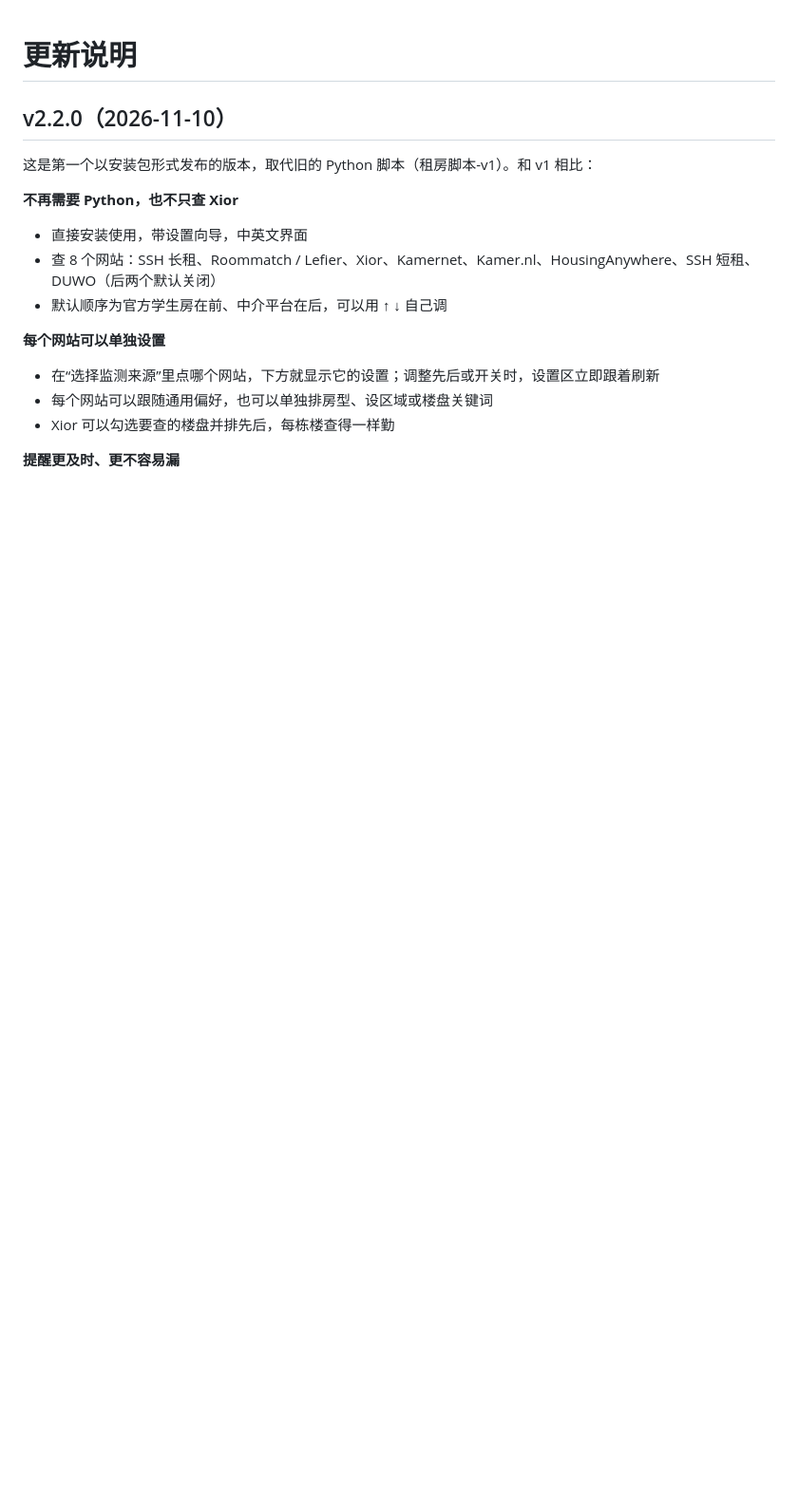
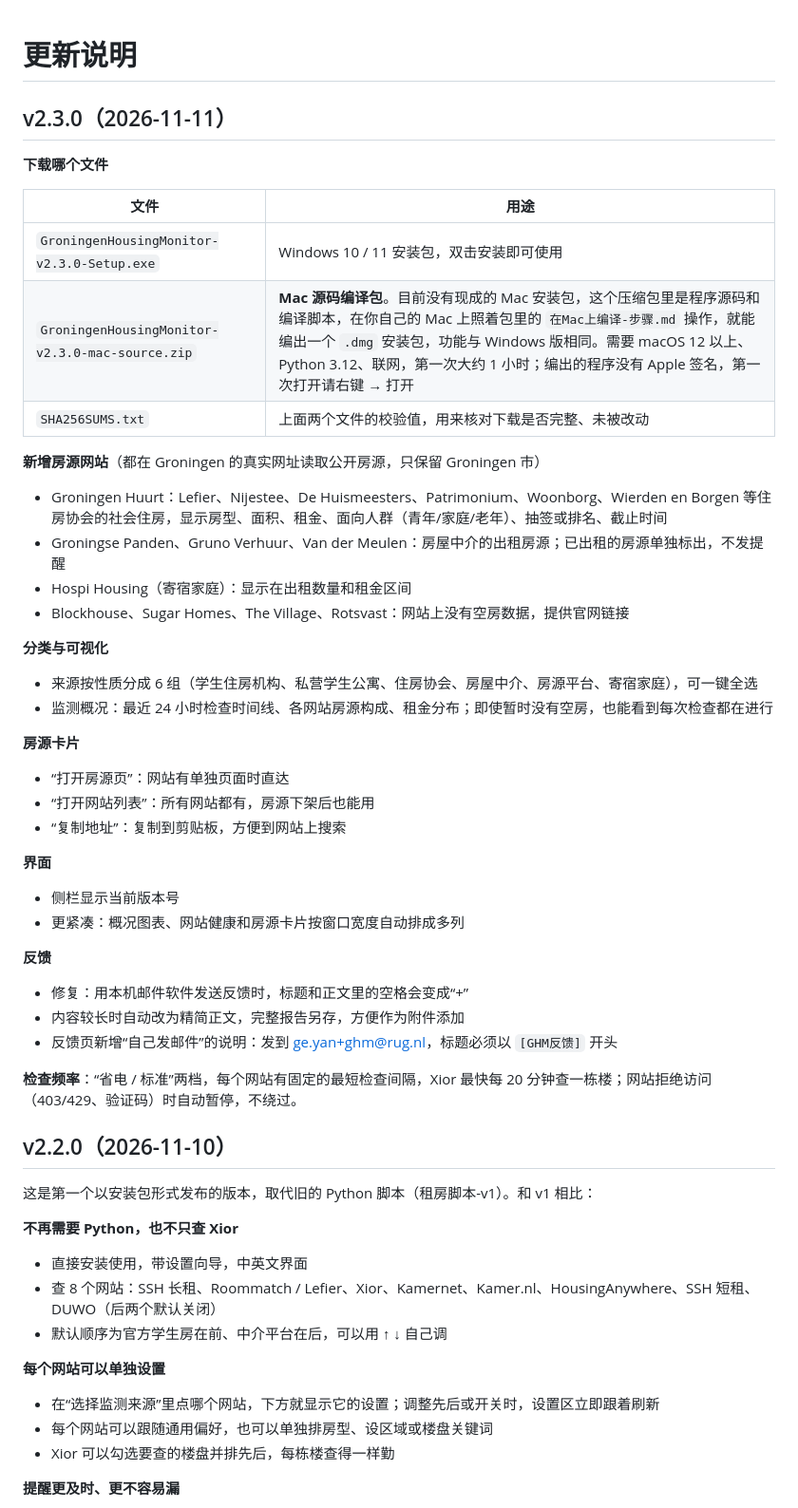
Before and after one commit to NagisaUtada/Xior-Housing, a Markdown page: CHANGELOG.md, the part around one of its changes. Shown at 95% size. Drawn GitHub-style; blank space fills up the shorter version.

```diff
--- a/CHANGELOG.md
+++ b/CHANGELOG.md
@@ -1,4 +1,40 @@
 # 更新说明
+
+## v2.3.0（2026-11-11）
+
+**下载哪个文件**
+
+| 文件 | 用途 |
+|---|---|
+| `GroningenHousingMonitor-v2.3.0-Setup.exe` | Windows 10 / 11 安装包，双击安装即可使用 |
+| `GroningenHousingMonitor-v2.3.0-mac-source.zip` | **Mac 源码编译包**。目前没有现成的 Mac 安装包，这个压缩包里是程序源码和编译脚本，在你自己的 Mac 上照着包里的 `在Mac上编译-步骤.md` 操作，就能编出一个 `.dmg` 安装包，功能与 Windows 版相同。需要 macOS 12 以上、Python 3.12、联网，第一次大约 1 小时；编出的程序没有 Apple 签名，第一次打开请右键 → 打开 |
+| `SHA256SUMS.txt` | 上面两个文件的校验值，用来核对下载是否完整、未被改动 |
+
+**新增房源网站**（都在 Groningen 的真实网址读取公开房源，只保留 Groningen 市）
+- Groningen Huurt：Lefier、Nijestee、De Huismeesters、Patrimonium、Woonborg、Wierden en Borgen 等住房协会的社会住房，显示房型、面积、租金、面向人群（青年/家庭/老年）、抽签或排名、截止时间
+- Groningse Panden、Gruno Verhuur、Van der Meulen：房屋中介的出租房源；已出租的房源单独标出，不发提醒
+- Hospi Housing（寄宿家庭）：显示在出租数量和租金区间
+- Blockhouse、Sugar Homes、The Village、Rotsvast：网站上没有空房数据，提供官网链接
+
+**分类与可视化**
+- 来源按性质分成 6 组（学生住房机构、私营学生公寓、住房协会、房屋中介、房源平台、寄宿家庭），可一键全选
+- 监测概况：最近 24 小时检查时间线、各网站房源构成、租金分布；即使暂时没有空房，也能看到每次检查都在进行
+
+**房源卡片**
+- “打开房源页”：网站有单独页面时直达
+- “打开网站列表”：所有网站都有，房源下架后也能用
+- “复制地址”：复制到剪贴板，方便到网站上搜索
+
+**界面**
+- 侧栏显示当前版本号
+- 更紧凑：概况图表、网站健康和房源卡片按窗口宽度自动排成多列
+
+**反馈**
+- 修复：用本机邮件软件发送反馈时，标题和正文里的空格会变成“+”
+- 内容较长时自动改为精简正文，完整报告另存，方便作为附件添加
+- 反馈页新增“自己发邮件”的说明：发到 ge.yan+ghm@rug.nl，标题必须以 `[GHM反馈]` 开头
+
+**检查频率**：“省电 / 标准”两档，每个网站有固定的最短检查间隔，Xior 最快每 20 分钟查一栋楼；网站拒绝访问（403/429、验证码）时自动暂停，不绕过。
 
 ## v2.2.0（2026-11-10）
 
```
Also changed, not shown: other parts of CHANGELOG.md (+2 -2 lines), README.md (+36 -15 lines), docs/screenshots/01-overview-zh.png (added), docs/screenshots/02-monitor-charts.png (added), docs/screenshots/03-listing-cards.png (added), docs/screenshots/05-source-groups.png (added), docs/screenshots/07-overview-en.png (added).
